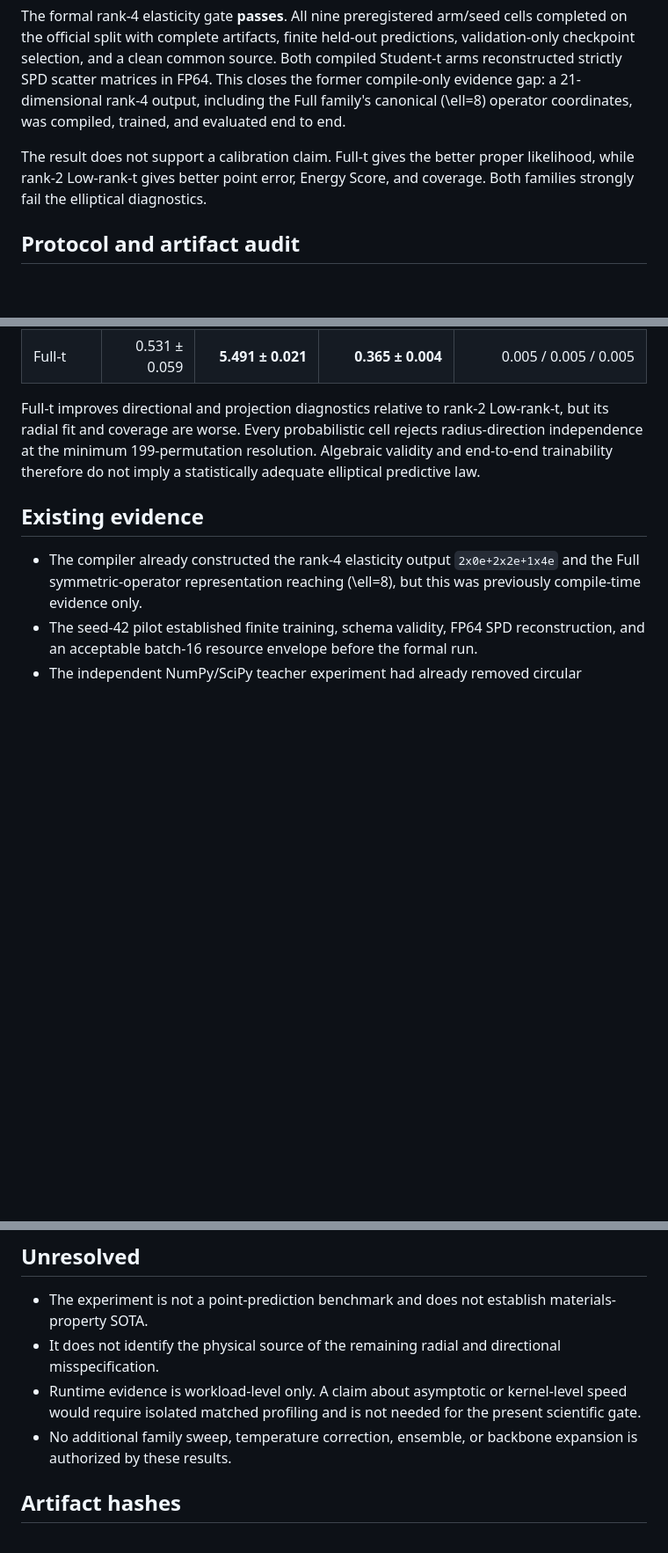
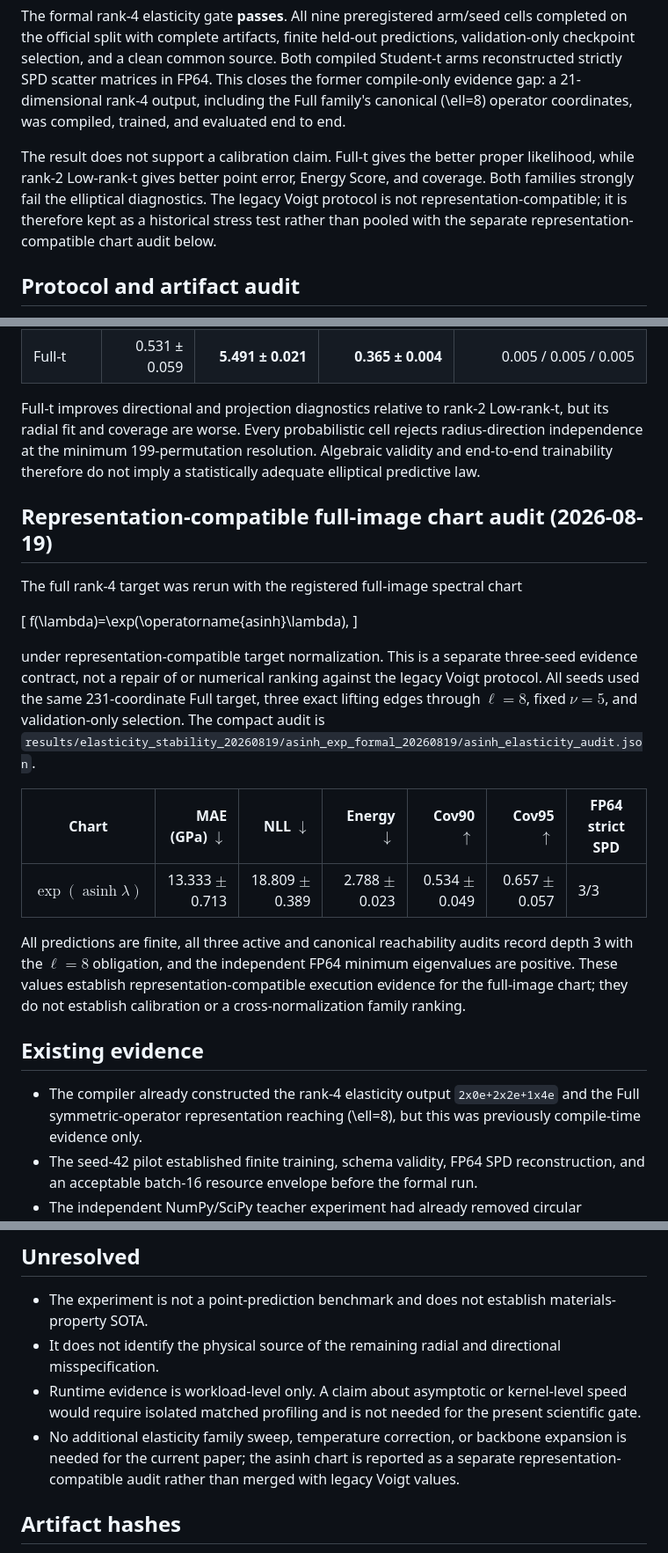
Before and after one commit to future3317/General-Equivariant-Covariance-Networks-for-Probabilistic-Structured-Prediction, a Markdown page: docs/elasticity_end_to_end_results_20260811.md, 3 parts joined by grey strips. Shown at 88% size. GitHub-like rendering; blank space fills up the shorter version.

Commit message:
docs: record representation-compatible elasticity evidence

```diff
--- a/docs/elasticity_end_to_end_results_20260811.md
+++ b/docs/elasticity_end_to_end_results_20260811.md
@@ -13,6 +13,9 @@ coordinates, was compiled, trained, and evaluated end to end.
 The result does not support a calibration claim. Full-t gives the better
 proper likelihood, while rank-2 Low-rank-t gives better point error, Energy
 Score, and coverage. Both families strongly fail the elliptical diagnostics.
+The legacy Voigt protocol is not representation-compatible; it is therefore
+kept as a historical stress test rather than pooled with the separate
+representation-compatible chart audit below.
 
 ## Protocol and artifact audit
 
@@ -74,6 +77,31 @@ cell rejects radius-direction independence at the minimum 199-permutation
 resolution. Algebraic validity and end-to-end trainability therefore do not
 imply a statistically adequate elliptical predictive law.
 
+## Representation-compatible full-image chart audit (2026-08-19)
+
+The full rank-4 target was rerun with the registered full-image spectral chart
+
+\[
+f(\lambda)=\exp(\operatorname{asinh}\lambda),
+\]
+
+under representation-compatible target normalization. This is a separate
+three-seed evidence contract, not a repair of or numerical ranking against the
+legacy Voigt protocol. All seeds used the same 231-coordinate Full target,
+three exact lifting edges through $\ell=8$, fixed $\nu=5$, and validation-only
+selection. The compact audit is
+`results/elasticity_stability_20260819/asinh_exp_formal_20260819/asinh_elasticity_audit.json`.
+
+| Chart | MAE (GPa) $\downarrow$ | NLL $\downarrow$ | Energy $\downarrow$ | Cov90 $\uparrow$ | Cov95 $\uparrow$ | FP64 strict SPD |
+|---|---:|---:|---:|---:|---:|---|
+| $\exp(\operatorname{asinh}\lambda)$ | 13.333 $\pm$ 0.713 | 18.809 $\pm$ 0.389 | 2.788 $\pm$ 0.023 | 0.534 $\pm$ 0.049 | 0.657 $\pm$ 0.057 | 3/3 |
+
+All predictions are finite, all three active and canonical reachability audits
+record depth 3 with the $\ell=8$ obligation, and the independent FP64 minimum
+eigenvalues are positive. These values establish representation-compatible
+execution evidence for the full-image chart; they do not establish calibration
+or a cross-normalization family ranking.
+
 ## Existing evidence
 
 - The compiler already constructed the rank-4 elasticity output
@@ -120,8 +148,10 @@ imply a statistically adequate elliptical predictive law.
 - Runtime evidence is workload-level only. A claim about asymptotic or
   kernel-level speed would require isolated matched profiling and is not needed
   for the present scientific gate.
-- No additional family sweep, temperature correction, ensemble, or backbone
-  expansion is authorized by these results.
+- No additional elasticity family sweep, temperature correction, or backbone
+  expansion is needed for the current paper; the asinh chart is reported as a
+  separate representation-compatible audit rather than merged with legacy
+  Voigt values.
 
 ## Artifact hashes
 
```
